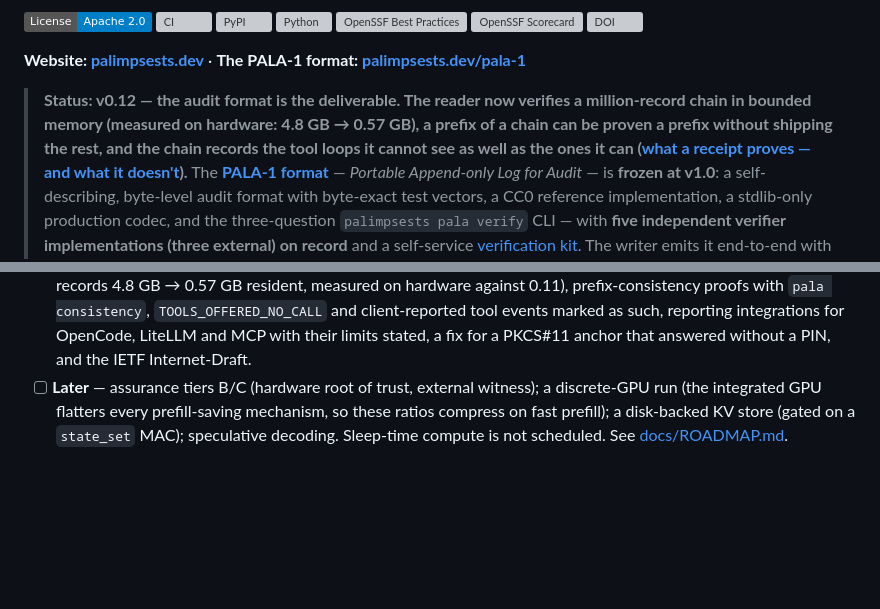
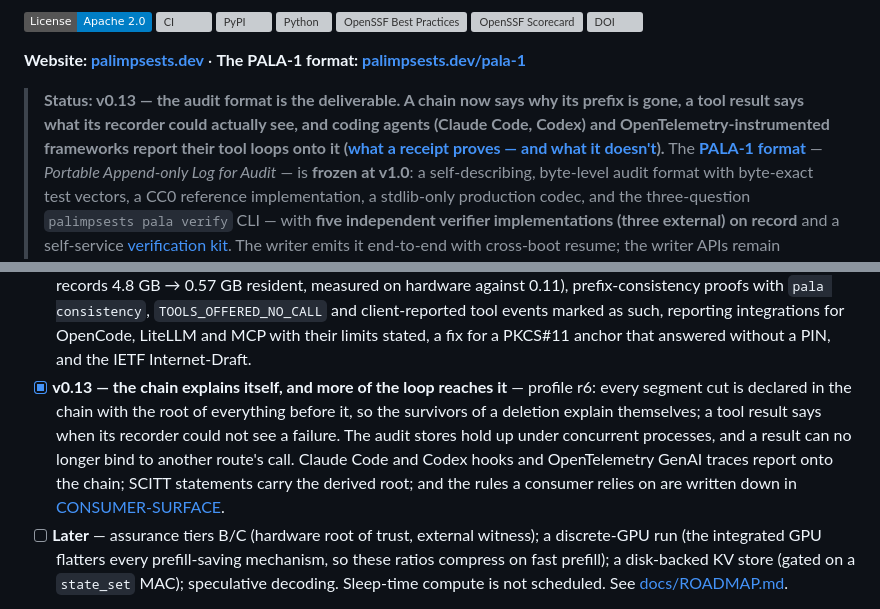
Before and after one commit to Assault-Consulting/Palimpsests, a Markdown page: README.md, 2 parts joined by grey strips. Drawn GitHub-style; badges without logos; blank space fills up the shorter version; grey boxes are pictures that could not be loaded.

Commit message:
release: 0.13.0 — README status and roadmap line

```diff
--- a/README.md
+++ b/README.md
@@ -12,11 +12,10 @@
 
 **Website: [palimpsests.dev](https://palimpsests.dev)** · **The PALA-1 format: [palimpsests.dev/pala-1](https://palimpsests.dev/pala-1/)**
 
-> **Status: v0.12 — the audit format is the deliverable. The reader now
-> verifies a million-record chain in bounded memory (measured on hardware:
-> 4.8 GB → 0.57 GB), a prefix of a chain can be proven a prefix without
-> shipping the rest, and the chain records the tool loops it cannot see
-> as well as the ones it can
+> **Status: v0.13 — the audit format is the deliverable. A chain now says
+> why its prefix is gone, a tool result says what its recorder could
+> actually see, and coding agents (Claude Code, Codex) and
+> OpenTelemetry-instrumented frameworks report their tool loops onto it
 > ([what a receipt proves — and what it doesn't](https://github.com/Assault-Consulting/Palimpsests/blob/main/docs/INTEROP-SCITT.md)).** The **[PALA-1
 > format](https://github.com/Assault-Consulting/Palimpsests/blob/main/docs/specs/pala-1/PALA-1.md)** — *Portable Append-only Log for
 > Audit* — is **frozen at v1.0**: a
@@ -514,6 +513,16 @@ the novelty is in this composition and its seams, not in a new inference kernel.
       for OpenCode, LiteLLM and MCP with their limits stated, a fix for a
       PKCS#11 anchor that answered without a PIN, and the IETF
       Internet-Draft.
+- [x] **v0.13 — the chain explains itself, and more of the loop reaches
+      it** — profile r6: every segment cut is declared in the chain with
+      the root of everything before it, so the survivors of a deletion
+      explain themselves; a tool result says when its recorder could not
+      see a failure. The audit stores hold up under concurrent processes,
+      and a result can no longer bind to another route's call. Claude Code
+      and Codex hooks and OpenTelemetry GenAI traces report onto the chain;
+      SCITT statements carry the derived root; and the rules a consumer
+      relies on are written down in
+      [CONSUMER-SURFACE](https://github.com/Assault-Consulting/Palimpsests/blob/main/docs/CONSUMER-SURFACE.md).
 - [ ] **Later** — assurance tiers B/C (hardware root of trust, external
       witness); a discrete-GPU run (the integrated GPU flatters every
       prefill-saving mechanism, so these ratios compress on fast prefill); a
```
